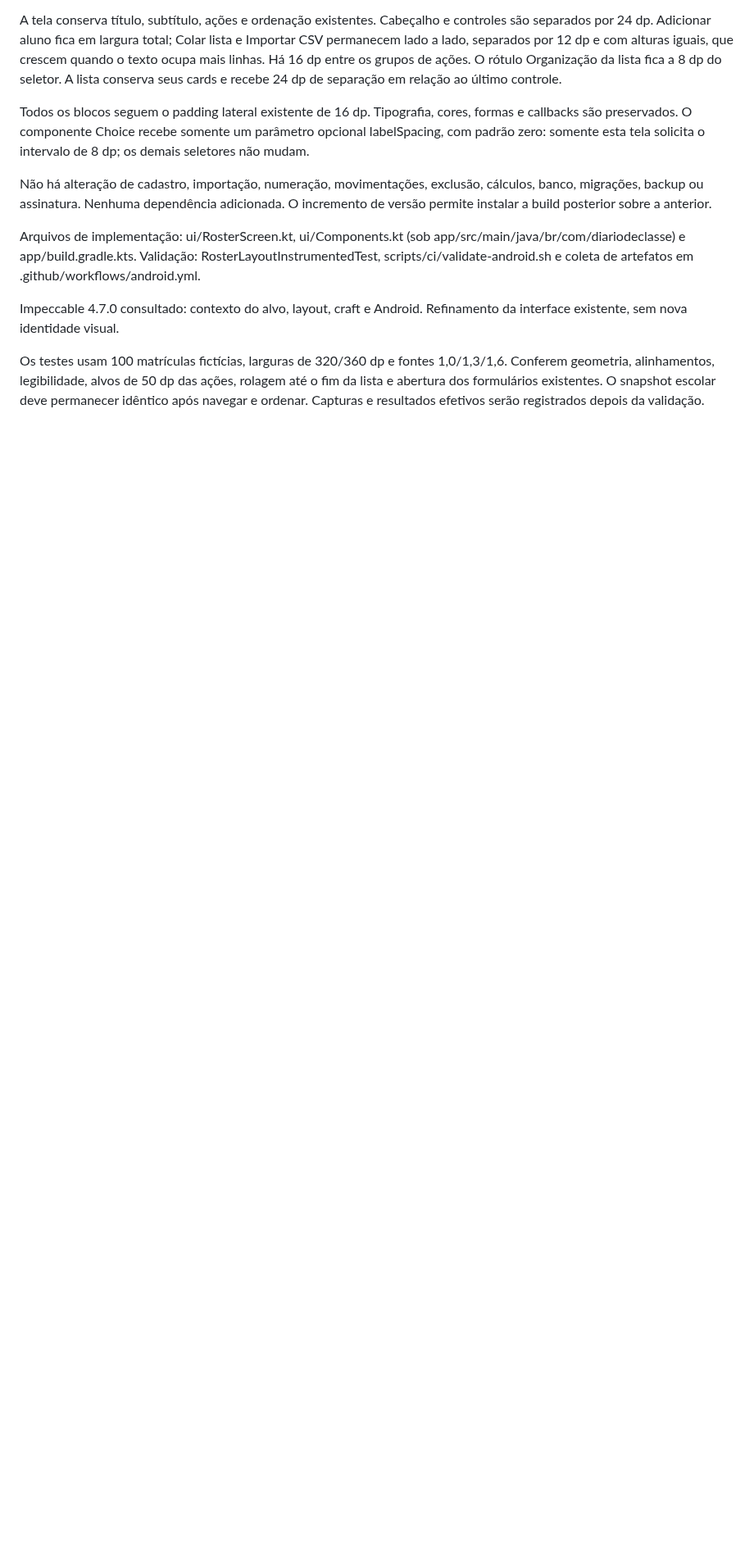
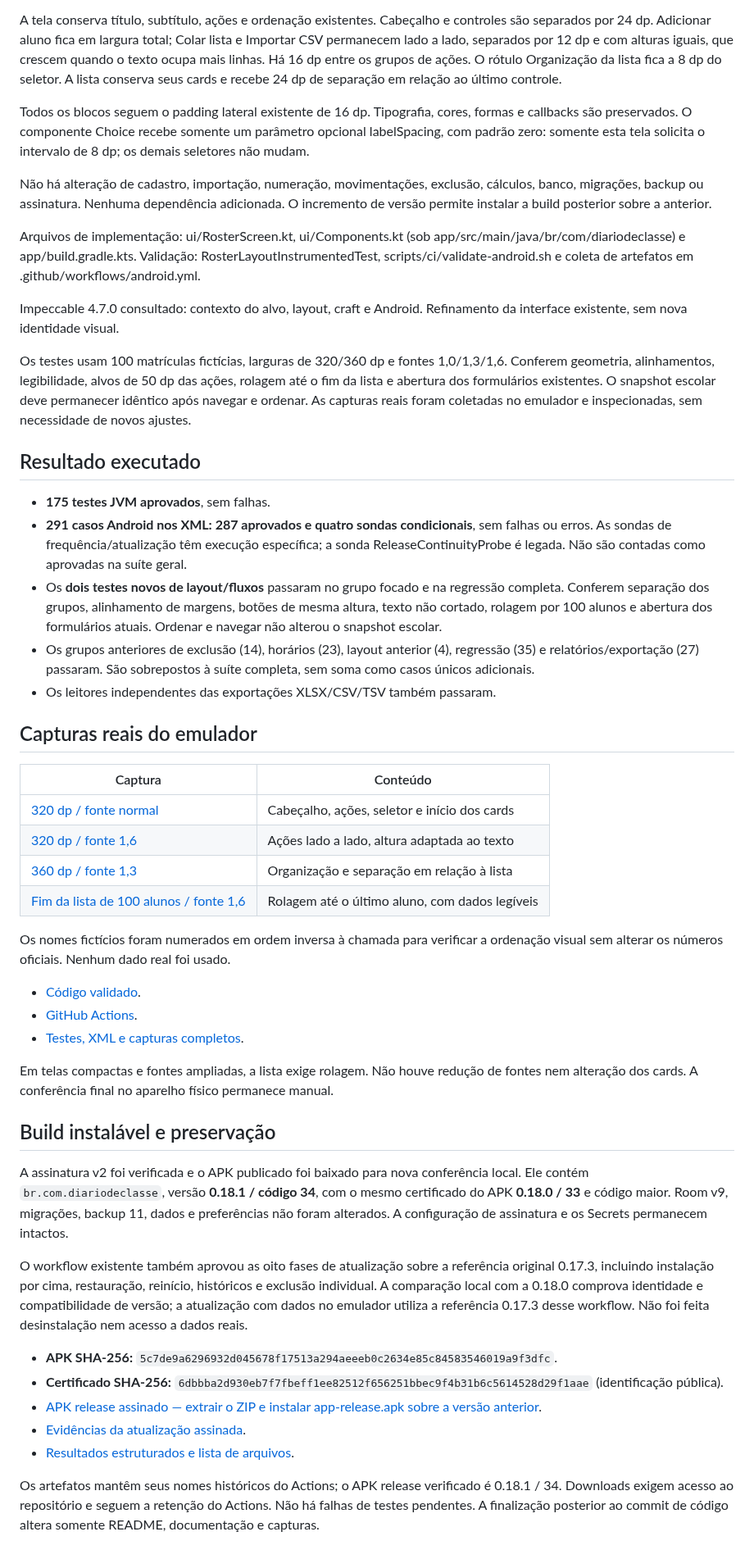
Before and after one commit to italocesarfr-sketch/CHATGPTCODEX, a Markdown page: docs/ALUNOS_LAYOUT_0181.md, the part around one of its changes. Shown at 82% size. GitHub-like rendering; blank space fills up the shorter version.

```diff
--- a/docs/ALUNOS_LAYOUT_0181.md
+++ b/docs/ALUNOS_LAYOUT_0181.md
@@ -12,4 +12,45 @@ Arquivos de implementação: ui/RosterScreen.kt, ui/Components.kt (sob app/src/m
 
 Impeccable 4.7.0 consultado: contexto do alvo, layout, craft e Android. Refinamento da interface existente, sem nova identidade visual.
 
-Os testes usam 100 matrículas fictícias, larguras de 320/360 dp e fontes 1,0/1,3/1,6. Conferem geometria, alinhamentos, legibilidade, alvos de 50 dp das ações, rolagem até o fim da lista e abertura dos formulários existentes. O snapshot escolar deve permanecer idêntico após navegar e ordenar. Capturas e resultados efetivos serão registrados depois da validação.
+Os testes usam 100 matrículas fictícias, larguras de 320/360 dp e fontes 1,0/1,3/1,6. Conferem geometria, alinhamentos, legibilidade, alvos de 50 dp das ações, rolagem até o fim da lista e abertura dos formulários existentes. O snapshot escolar deve permanecer idêntico após navegar e ordenar. As capturas reais foram coletadas no emulador e inspecionadas, sem necessidade de novos ajustes.
+
+
+## Resultado executado
+
+- **175 testes JVM aprovados**, sem falhas.
+- **291 casos Android nos XML: 287 aprovados e quatro sondas condicionais**, sem falhas ou erros. As sondas de frequência/atualização têm execução específica; a sonda ReleaseContinuityProbe é legada. Não são contadas como aprovadas na suíte geral.
+- Os **dois testes novos de layout/fluxos** passaram no grupo focado e na regressão completa. Conferem separação dos grupos, alinhamento de margens, botões de mesma altura, texto não cortado, rolagem por 100 alunos e abertura dos formulários atuais. Ordenar e navegar não alterou o snapshot escolar.
+- Os grupos anteriores de exclusão (14), horários (23), layout anterior (4), regressão (35) e relatórios/exportação (27) passaram. São sobrepostos à suíte completa, sem soma como casos únicos adicionais.
+- Os leitores independentes das exportações XLSX/CSV/TSV também passaram.
+
+## Capturas reais do emulador
+
+| Captura | Conteúdo |
+| --- | --- |
+| [320 dp / fonte normal](images/alunos-layout-0181/alunos-320.png) | Cabeçalho, ações, seletor e início dos cards |
+| [320 dp / fonte 1,6](images/alunos-layout-0181/alunos-320-fonte-1.6.png) | Ações lado a lado, altura adaptada ao texto |
+| [360 dp / fonte 1,3](images/alunos-layout-0181/alunos-360-fonte-1.3.png) | Organização e separação em relação à lista |
+| [Fim da lista de 100 alunos / fonte 1,6](images/alunos-layout-0181/lista-longa-fonte-1.6.png) | Rolagem até o último aluno, com dados legíveis |
+
+Os nomes fictícios foram numerados em ordem inversa à chamada para verificar a ordenação visual sem alterar os números oficiais. Nenhum dado real foi usado.
+
+- [Código validado](https://github.com/italocesarfr-sketch/CHATGPTCODEX/commit/3ca40f625fbb01d98bdacea4709f59d360cb68c6).
+- [GitHub Actions](https://github.com/italocesarfr-sketch/CHATGPTCODEX/actions/runs/40200325343).
+- [Testes, XML e capturas completos](https://github.com/italocesarfr-sketch/CHATGPTCODEX/actions/runs/40200325343/artifacts/12601368073).
+
+Em telas compactas e fontes ampliadas, a lista exige rolagem. Não houve redução de fontes nem alteração dos cards. A conferência final no aparelho físico permanece manual.
+
+
+## Build instalável e preservação
+
+A assinatura v2 foi verificada e o APK publicado foi baixado para nova conferência local. Ele contém `br.com.diariodeclasse`, versão **0.18.1 / código 34**, com o mesmo certificado do APK **0.18.0 / 33** e código maior. Room v9, migrações, backup 11, dados e preferências não foram alterados. A configuração de assinatura e os Secrets permanecem intactos.
+
+O workflow existente também aprovou as oito fases de atualização sobre a referência original 0.17.3, incluindo instalação por cima, restauração, reinício, históricos e exclusão individual. A comparação local com a 0.18.0 comprova identidade e compatibilidade de versão; a atualização com dados no emulador utiliza a referência 0.17.3 desse workflow. Não foi feita desinstalação nem acesso a dados reais.
+
+- **APK SHA-256:** `5c7de9a6296932d045678f17513a294aeeeb0c2634e85c84583546019a9f3dfc`.
+- **Certificado SHA-256:** `6dbbba2d930eb7f7fbeff1ee82512f656251bbec9f4b31b6c5614528d29f1aae` (identificação pública).
+- [APK release assinado — extrair o ZIP e instalar app-release.apk sobre a versão anterior](https://github.com/italocesarfr-sketch/CHATGPTCODEX/actions/runs/40200325343/artifacts/12601513476).
+- [Evidências da atualização assinada](https://github.com/italocesarfr-sketch/CHATGPTCODEX/actions/runs/40200325343/artifacts/12601503509).
+- [Resultados estruturados e lista de arquivos](ALUNOS_LAYOUT_0181_RESULTADOS.json).
+
+Os artefatos mantêm seus nomes históricos do Actions; o APK release verificado é 0.18.1 / 34. Downloads exigem acesso ao repositório e seguem a retenção do Actions. Não há falhas de testes pendentes. A finalização posterior ao commit de código altera somente README, documentação e capturas.
```
Also changed, not shown: other parts of docs/ALUNOS_LAYOUT_0181.md (+1 -1 lines), README.md (+1 -1 lines), docs/images/alunos-layout-0181/alunos-320-fonte-1.6.png (added), docs/images/alunos-layout-0181/alunos-320.png (added), docs/images/alunos-layout-0181/alunos-360-fonte-1.3.png (added), docs/images/alunos-layout-0181/lista-longa-fonte-1.6.png (added), 1 other file.
